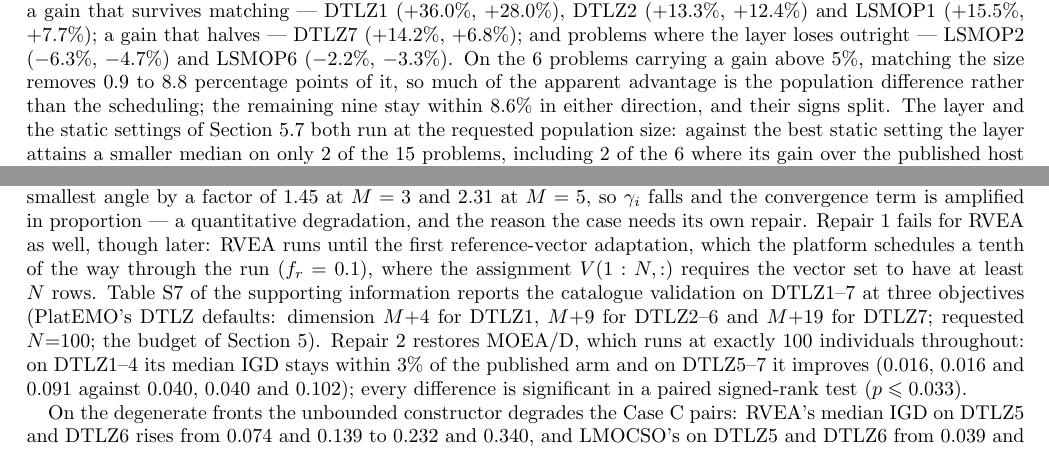
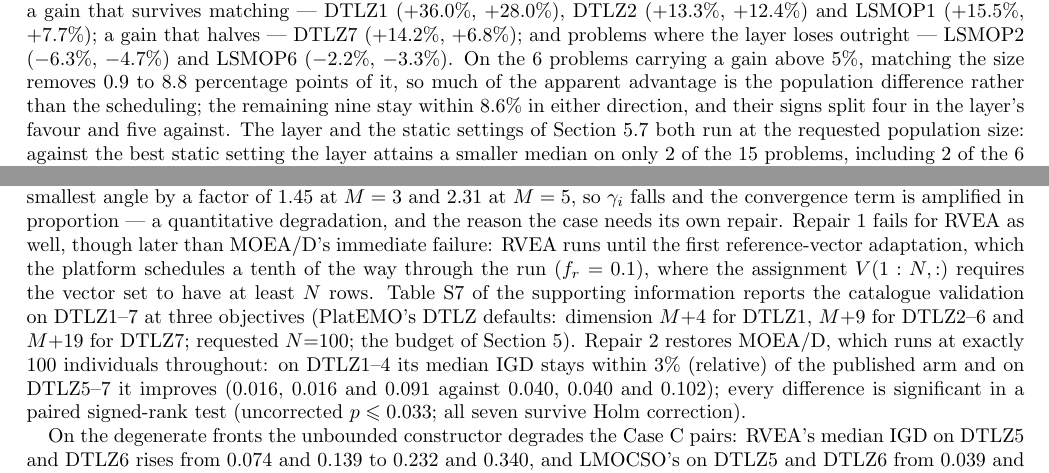
Before and after one commit to qingdi-miruisi/population-size-fidelity, a LaTeX document (paper/main.tex): two parts of pages 12 and 13 of 15, joined at a grey line, cut so that both start at the same text. Compiled offline with pdfLaTeX.

Commit message:
Round-12 review: signs 4-vs-5, relative 3%, uncorrected+Holm significance, stage comparison explicit, S7 source note; tag v1.13

```diff
--- a/paper/main.tex
+++ b/paper/main.tex
@@ -290,13 +290,13 @@ Section~\ref{sec:abc} used the conservative repair to separate declaration from
 
 \subsection{A reported gain undone by the override}
 \label{sec:case-layer}
-To show how the override manufactures a gain we use the adaptive scheduling layer that originally motivated this work; it drives $n_{\mathrm{ex}}$, $\gamma$ and $K$ online from a convergence and a diversity signal. It is a case study, not a contribution, reported on all \nProbs{} problems (Table~S5). Against the published host the layer is better on \layerBetterHost{} problems and worse on the other \layerWorseHost{}, with a median gain of only \layerMedHost\%: the double-digit gains that motivated it are concentrated in \layerBigN{} problems and absent elsewhere. Against the host at the requested population size, which isolates the scheduling, the picture narrows further: better on \layerBetterMatched{} problems, worse on \layerWorseMatched{}, median \layerMedMatched\%. Six of the fifteen, chosen to span the three regimes (first figure against the published host, second against the matched one; Table~S5 lists all fifteen), are: a gain that survives matching --- DTLZ1 ($+36.0\%$, $+28.0\%$), DTLZ2 ($+13.3\%$, $+12.4\%$) and LSMOP1 ($+15.5\%$, $+7.7\%$); a gain that halves --- DTLZ7 ($+14.2\%$, $+6.8\%$); and problems where the layer loses outright --- LSMOP2 ($-6.3\%$, $-4.7\%$) and LSMOP6 ($-2.2\%$, $-3.3\%$). On the \layerBigN{} problems carrying a gain above 5\%, matching the size removes \layerShrinkMin{} to \layerShrinkMax{} percentage points of it, so much of the apparent advantage is the population difference rather than the scheduling; the remaining nine stay within \layerSmallMax\% in either direction, and their signs split. The layer and the static settings of Section~\ref{sec:static} both run at the requested population size: against the best static setting the layer attains a smaller median on only \layerBeatsStaticN{} of the \nProbs{} problems, including \layerStrongBeatsN{} of the \layerStrongN{} where its gain over the published host exceeds 5\%. We therefore do not claim that the layer is worthless; we claim that the evidence which previously supported it was largely an artefact of comparing a 100-individual layer against a 91-individual host, and that at a matched size the advantage is small and inconsistent in sign.
+To show how the override manufactures a gain we use the adaptive scheduling layer that originally motivated this work; it drives $n_{\mathrm{ex}}$, $\gamma$ and $K$ online from a convergence and a diversity signal. It is a case study, not a contribution, reported on all \nProbs{} problems (Table~S5). Against the published host the layer is better on \layerBetterHost{} problems and worse on the other \layerWorseHost{}, with a median gain of only \layerMedHost\%: the double-digit gains that motivated it are concentrated in \layerBigN{} problems and absent elsewhere. Against the host at the requested population size, which isolates the scheduling, the picture narrows further: better on \layerBetterMatched{} problems, worse on \layerWorseMatched{}, median \layerMedMatched\%. Six of the fifteen, chosen to span the three regimes (first figure against the published host, second against the matched one; Table~S5 lists all fifteen), are: a gain that survives matching --- DTLZ1 ($+36.0\%$, $+28.0\%$), DTLZ2 ($+13.3\%$, $+12.4\%$) and LSMOP1 ($+15.5\%$, $+7.7\%$); a gain that halves --- DTLZ7 ($+14.2\%$, $+6.8\%$); and problems where the layer loses outright --- LSMOP2 ($-6.3\%$, $-4.7\%$) and LSMOP6 ($-2.2\%$, $-3.3\%$). On the \layerBigN{} problems carrying a gain above 5\%, matching the size removes \layerShrinkMin{} to \layerShrinkMax{} percentage points of it, so much of the apparent advantage is the population difference rather than the scheduling; the remaining nine stay within \layerSmallMax\% in either direction, and their signs split four in the layer's favour and five against. The layer and the static settings of Section~\ref{sec:static} both run at the requested population size: against the best static setting the layer attains a smaller median on only \layerBeatsStaticN{} of the \nProbs{} problems, including \layerStrongBeatsN{} of the \layerStrongN{} where its gain over the published host exceeds 5\%. We therefore do not claim that the layer is worthless; we claim that the evidence which previously supported it was largely an artefact of comparing a 100-individual layer against a 91-individual host, and that at a matched size the advantage is small and inconsistent in sign.
 
 \subsection{Consequence across algorithms}
 \label{sec:across}
 The affected set is not confined to one family. A comparison table that mixes affected and unaffected methods is therefore confounded, because the affected methods run with fewer individuals than they report. Table~\ref{tab:peer} quantifies this on NSGA-III. The picture is more equivocal than for the host: the corrected NSGA-III is better on LSMOP1 but worse on LSMOP4 and LSMOP6, and the signed-rank test is significant on LSMOP2 and LSMOP4 even where the medians barely move, because the override also changes the shape of the run-to-run distribution rather than only its centre. There is accordingly no uniform sign to the bias.
 
-We attempted the same repair on the other affected peers, where the catalogue of Section~\ref{sec:catalogue} becomes concrete. NSGA-III is case~A and accepts repair~1. MOEA/D is case~B: it indexes its individuals by reference vector, and repair~1 fails with an index-out-of-bounds error, while repair~2 restores it. RVEA and LMOCSO~\cite{30} are case~C: both compute the smallest inter-vector angle $\gamma_i=\min_j\arccos(1-\mathrm{d}_{\cos}(v_i,v_j))$, with $\mathrm{d}_{\cos}$ the cosine distance, and divide the convergence term by $\gamma_i$. The mechanism is the one measured in Table~\ref{tab:angle}: the exactly-$N$ constructor reduces the smallest angle by a factor of \angRatioThree{} at $M=3$ and \angRatioFive{} at $M=5$, so $\gamma_i$ falls and the convergence term is amplified in proportion --- a quantitative degradation, and the reason the case needs its own repair. Repair~1 fails for RVEA as well, though later: RVEA runs until the first reference-vector adaptation, which the platform schedules a tenth of the way through the run ($f_r = 0.1$), where the assignment $V(1:N,:)$ requires the vector set to have at least $N$ rows. Table~S7 of the supporting information reports the catalogue validation on DTLZ1--7 at three objectives (PlatEMO's DTLZ defaults: dimension $M{+}4$ for DTLZ1, $M{+}9$ for DTLZ2--6 and $M{+}19$ for DTLZ7; requested $N{=}100$; the budget of Section~\ref{sec:exp}). Repair~2 restores MOEA/D, which runs at exactly 100 individuals throughout: on DTLZ1--4 its median IGD stays within 3\% of the published arm and on DTLZ5--7 it improves (0.016, 0.016 and 0.091 against 0.040, 0.040 and 0.102); every difference is significant in a paired signed-rank test ($p \le 0.033$).
+We attempted the same repair on the other affected peers, where the catalogue of Section~\ref{sec:catalogue} becomes concrete. NSGA-III is case~A and accepts repair~1. MOEA/D is case~B: it indexes its individuals by reference vector, and repair~1 fails with an index-out-of-bounds error, while repair~2 restores it. RVEA and LMOCSO~\cite{30} are case~C: both compute the smallest inter-vector angle $\gamma_i=\min_j\arccos(1-\mathrm{d}_{\cos}(v_i,v_j))$, with $\mathrm{d}_{\cos}$ the cosine distance, and divide the convergence term by $\gamma_i$. The mechanism is the one measured in Table~\ref{tab:angle}: the exactly-$N$ constructor reduces the smallest angle by a factor of \angRatioThree{} at $M=3$ and \angRatioFive{} at $M=5$, so $\gamma_i$ falls and the convergence term is amplified in proportion --- a quantitative degradation, and the reason the case needs its own repair. Repair~1 fails for RVEA as well, though later than MOEA/D's immediate failure: RVEA runs until the first reference-vector adaptation, which the platform schedules a tenth of the way through the run ($f_r = 0.1$), where the assignment $V(1:N,:)$ requires the vector set to have at least $N$ rows. Table~S7 of the supporting information reports the catalogue validation on DTLZ1--7 at three objectives (PlatEMO's DTLZ defaults: dimension $M{+}4$ for DTLZ1, $M{+}9$ for DTLZ2--6 and $M{+}19$ for DTLZ7; requested $N{=}100$; the budget of Section~\ref{sec:exp}). Repair~2 restores MOEA/D, which runs at exactly 100 individuals throughout: on DTLZ1--4 its median IGD stays within 3\% (relative) of the published arm and on DTLZ5--7 it improves (0.016, 0.016 and 0.091 against 0.040, 0.040 and 0.102); every difference is significant in a paired signed-rank test (uncorrected $p \le 0.033$; all seven survive Holm correction).
 
 On the degenerate fronts the unbounded constructor degrades the Case~C pairs: RVEA's median IGD on DTLZ5 and DTLZ6 rises from 0.074 and 0.139 to 0.232 and 0.340, and LMOCSO's on DTLZ5 and DTLZ6 from 0.039 and 0.040 to 0.920 and 0.958; the bounded-angle constructor repairs that damage, giving RVEA 0.039 on DTLZ1 and 0.061 and 0.097 on DTLZ5 and DTLZ6 --- better than its published arm on all seven problems (Table~S7) --- and LMOCSO to 0.040 on both, the two values coinciding to three digits.
 
```
Also changed, not shown: data/tableS7_peers.tex (+3 -0 lines), paper/main.pdf, paper/main.tex (2 more changed lines).
